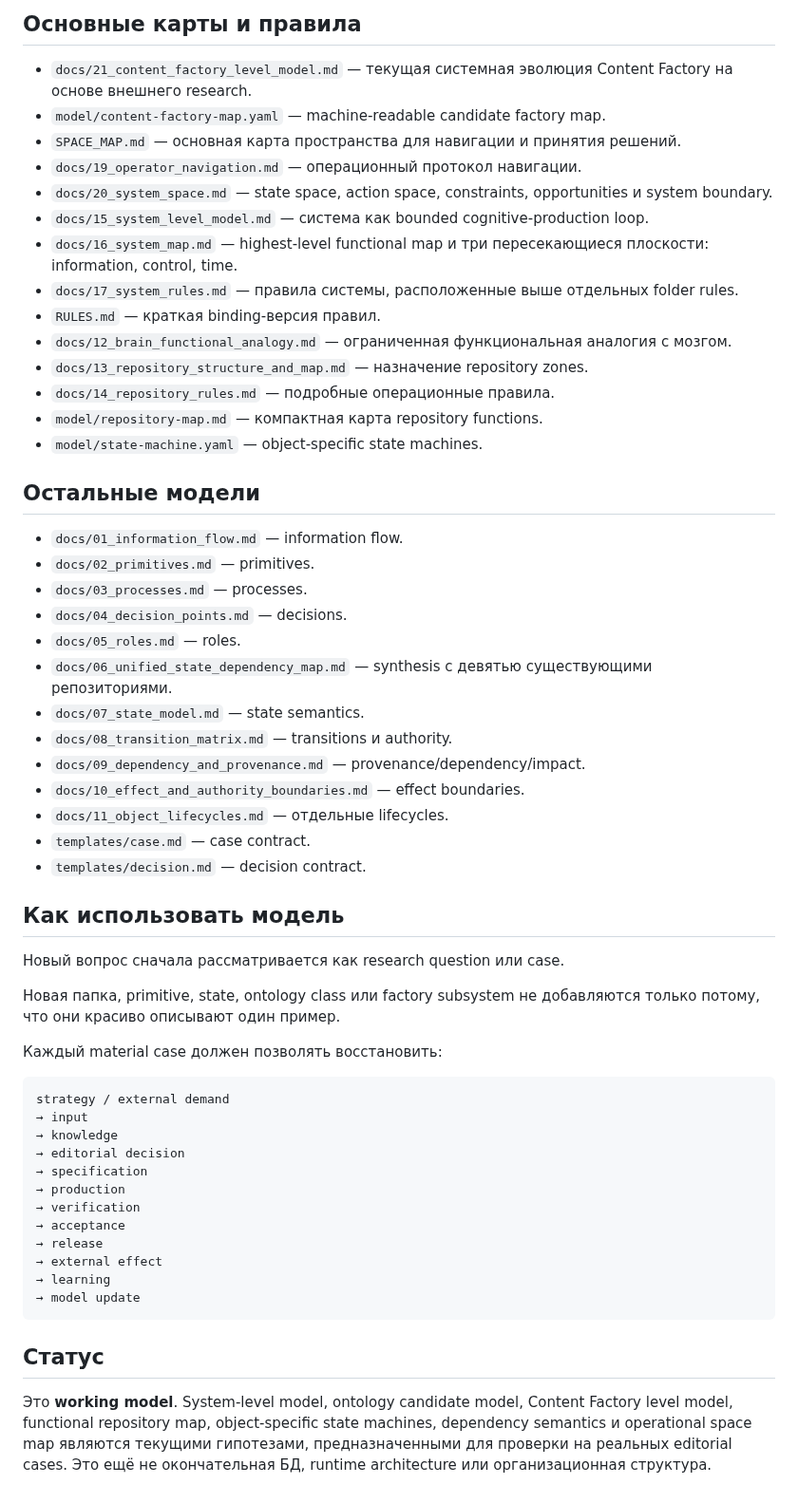
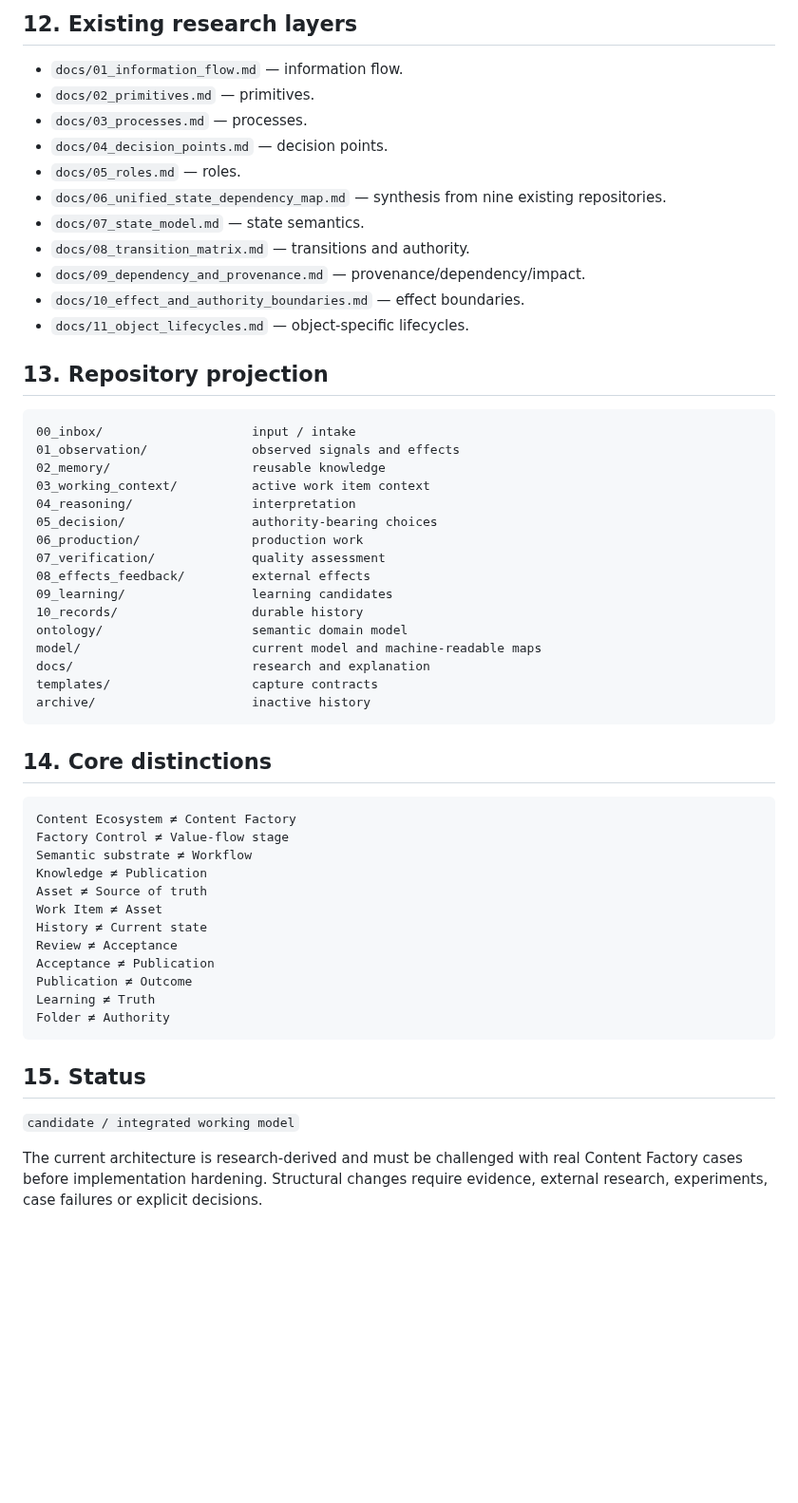
Before and after one commit to sebastiansayama-boop/content_factory, a Markdown page: README.md, the part around one of its changes. Shown at 95% size. GitHub-like rendering; blank space fills up the shorter version.

Commit message:
Integrate Content Ecosystem, Factory Operating Model and updated navigation

````diff
--- a/README.md
+++ b/README.md
@@ -247,59 +202,57 @@ Factory Control — не source of truth контента; он управляе
-## Основные карты и правила
-
-- `docs/21_content_factory_level_model.md` — текущая системная эволюция Content Factory на основе внешнего research.
-- `model/content-factory-map.yaml` — machine-readable candidate factory map.
-- `SPACE_MAP.md` — основная карта пространства для навигации и принятия решений.
-- `docs/19_operator_navigation.md` — операционный протокол навигации.
-- `docs/20_system_space.md` — state space, action space, constraints, opportunities и system boundary.
-- `docs/15_system_level_model.md` — система как bounded cognitive-production loop.
-- `docs/16_system_map.md` — highest-level functional map и три пересекающиеся плоскости: information, control, time.
-- `docs/17_system_rules.md` — правила системы, расположенные выше отдельных folder rules.
-- `RULES.md` — краткая binding-версия правил.
-- `docs/12_brain_functional_analogy.md` — ограниченная функциональная аналогия с мозгом.
-- `docs/13_repository_structure_and_map.md` — назначение repository zones.
-- `docs/14_repository_rules.md` — подробные операционные правила.
-- `model/repository-map.md` — компактная карта repository functions.
-- `model/state-machine.yaml` — object-specific state machines.
-
-## Остальные модели
+## 12. Existing research layers
 
 - `docs/01_information_flow.md` — information flow.
 - `docs/02_primitives.md` — primitives.
 - `docs/03_processes.md` — processes.
-- `docs/04_decision_points.md` — decisions.
+- `docs/04_decision_points.md` — decision points.
 - `docs/05_roles.md` — roles.
-- `docs/06_unified_state_dependency_map.md` — synthesis с девятью существующими репозиториями.
+- `docs/06_unified_state_dependency_map.md` — synthesis from nine existing repositories.
 - `docs/07_state_model.md` — state semantics.
-- `docs/08_transition_matrix.md` — transitions и authority.
+- `docs/08_transition_matrix.md` — transitions and authority.
 - `docs/09_dependency_and_provenance.md` — provenance/dependency/impact.
 - `docs/10_effect_and_authority_boundaries.md` — effect boundaries.
-- `docs/11_object_lifecycles.md` — отдельные lifecycles.
-- `templates/case.md` — case contract.
-- `templates/decision.md` — decision contract.
+- `docs/11_object_lifecycles.md` — object-specific lifecycles.
 
-## Как использовать модель
-
-Новый вопрос сначала рассматривается как research question или case.
-
-Новая папка, primitive, state, ontology class или factory subsystem не добавляются только потому, что они красиво описывают один пример.
-
-Каждый material case должен позволять восстановить:
+## 13. Repository projection
 
 ```text
-strategy / external demand
-→ input
-→ knowledge
-→ editorial decision
-→ specification
-→ production
-→ verification
-→ acceptance
-→ release
-→ external effect
-→ learning
-→ model update
+00_inbox/                    input / intake
+01_observation/              observed signals and effects
+02_memory/                   reusable knowledge
+03_working_context/          active work item context
+04_reasoning/                interpretation
+05_decision/                 authority-bearing choices
+06_production/               production work
+07_verification/             quality assessment
+08_effects_feedback/         external effects
+09_learning/                 learning candidates
+10_records/                  durable history
+ontology/                    semantic domain model
+model/                       current model and machine-readable maps
+docs/                        research and explanation
+templates/                   capture contracts
+archive/                     inactive history
 ```
 
-## Статус
+## 14. Core distinctions
 
-Это **working model**. System-level model, ontology candidate model, Content Factory level model, functional repository map, object-specific state machines, dependency semantics и operational space map являются текущими гипотезами, предназначенными для проверки на реальных editorial cases. Это ещё не окончательная БД, runtime architecture или организационная структура.
+```text
+Content Ecosystem ≠ Content Factory
+Factory Control ≠ Value-flow stage
+Semantic substrate ≠ Workflow
+Knowledge ≠ Publication
+Asset ≠ Source of truth
+Work Item ≠ Asset
+History ≠ Current state
+Review ≠ Acceptance
+Acceptance ≠ Publication
+Publication ≠ Outcome
+Learning ≠ Truth
+Folder ≠ Authority
+```
+
+## 15. Status
+
+`candidate / integrated working model`
+
+The current architecture is research-derived and must be challenged with real Content Factory cases before implementation hardening. Structural changes require evidence, external research, experiments, case failures or explicit decisions.
````
Also changed, not shown: other parts of README.md (+141 -186 lines).
